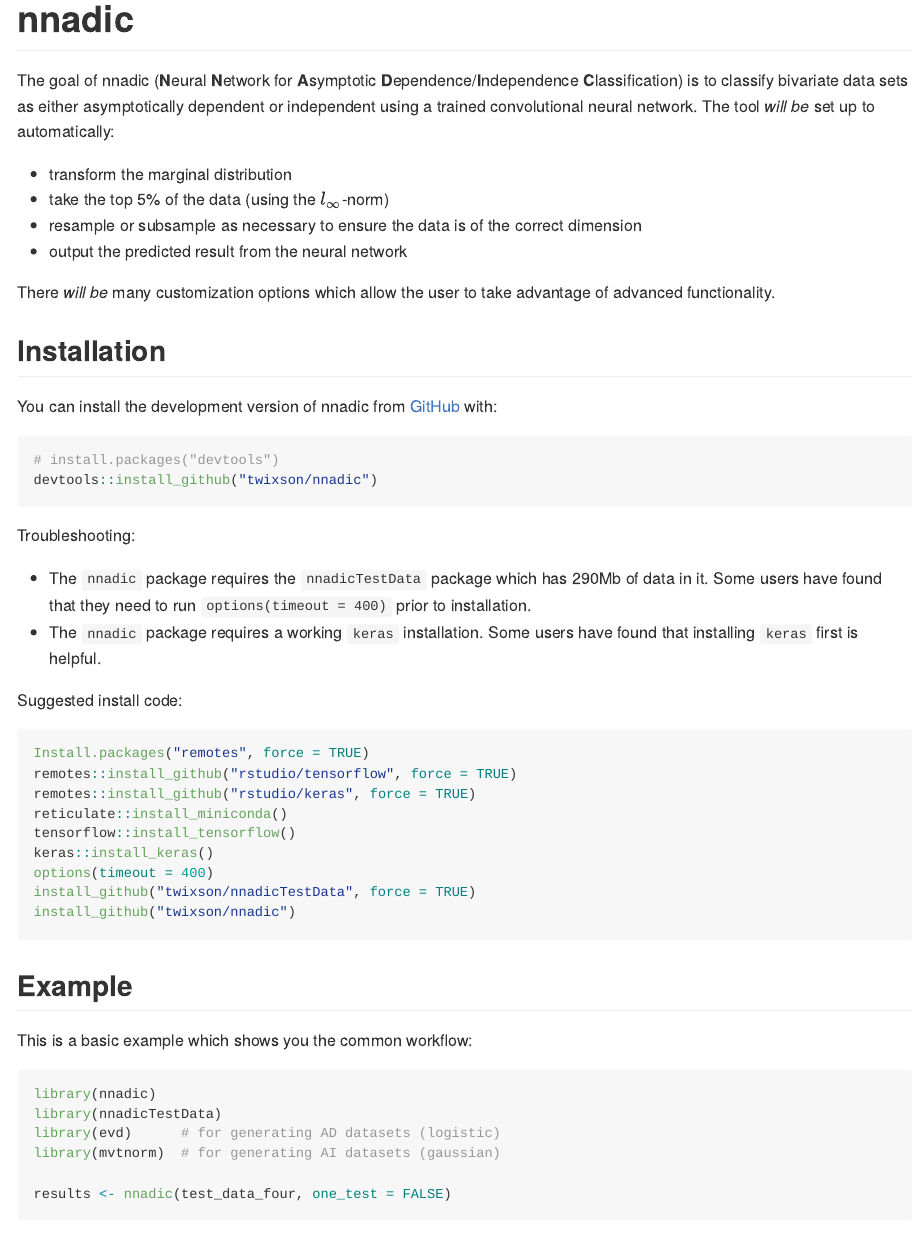
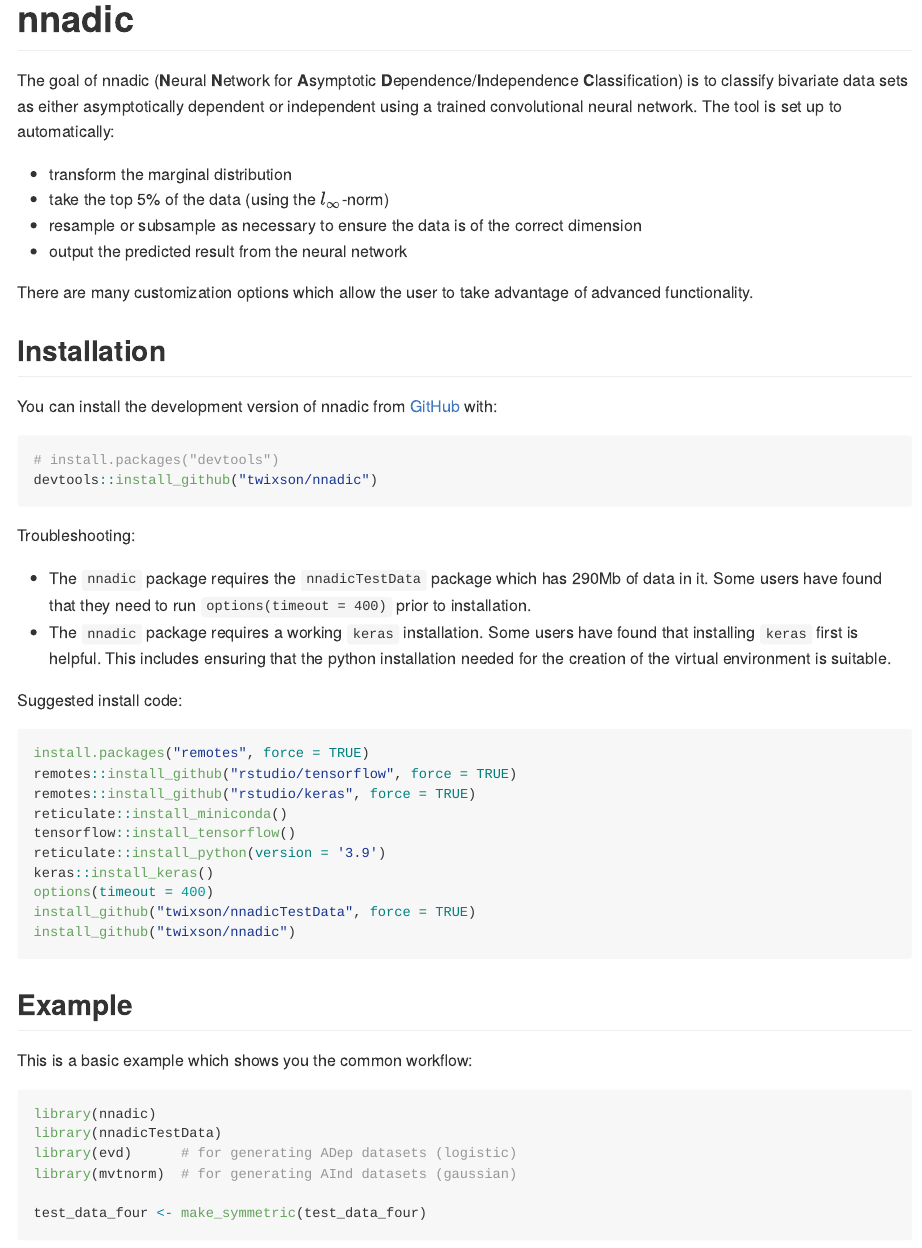
Before and after one commit to twixson/nnadic, an R Markdown document (README.Rmd): the page in a window 1100 px wide, from its top. Rendered offline with R 4.5, knitr and Pandoc, with nearby package versions; some code elsewhere in the file could not run offline.

Commit message:
Update README for new architecture

````diff
--- a/README.Rmd
+++ b/README.Rmd
@@ -20,17 +20,24 @@ set.seed(87346)
 <!-- badges: start -->
 <!-- badges: end -->
 
-The goal of nnadic (**N**eural **N**etwork for **A**symptotic **D**ependence/**I**ndependence **C**lassification) is to classify bivariate data sets as either asymptotically dependent or independent using a trained convolutional neural network. The tool *will be* set up to automatically:
-  - transform the marginal distribution
-  - take the top 5% of the data (using the $l_\infty$-norm)
-  - resample or subsample as necessary to ensure the data is of the correct dimension
-  - output the predicted result from the neural network
+The goal of nnadic (**N**eural **N**etwork for **A**symptotic
+**D**ependence/**I**ndependence **C**lassification) is to classify
+bivariate data sets as either asymptotically dependent or independent
+using a trained convolutional neural network. The tool is set up
+to automatically:
+- transform the marginal distribution
+- take the top 5% of the data (using the $l_\infty$-norm)
+- resample or subsample as necessary to ensure the data is of the
+correct dimension
+- output the predicted result from the neural network
 
-There *will be* many customization options which allow the user to take advantage of advanced functionality.
+There are many customization options which allow the user to take
+advantage of advanced functionality.
 
 ## Installation
 
-You can install the development version of nnadic from [GitHub](https://github.com/) with:
+You can install the development version of nnadic from
+[GitHub](https://github.com/) with:
 
 ``` r
 # install.packages("devtools")
@@ -39,17 +46,23 @@ devtools::install_github("twixson/nnadic")
 
 Troubleshooting:
 
-  - The `nnadic` package requires the `nnadicTestData` package which has 290Mb of data in it. Some users have found that they need to run `options(timeout = 400)` prior to installation.
-  - The `nnadic` package requires a working `keras` installation. Some users have found that installing `keras` first is helpful.
+- The `nnadic` package requires the `nnadicTestData` package which has
+  290Mb of data in it. Some users have found that they need to run
+  `options(timeout = 400)` prior to installation.
+- The `nnadic` package requires a working `keras` installation. Some
+  users have found that installing `keras` first is helpful. This
+  includes ensuring that the python installation needed for the
+  creation of the virtual environment is suitable.
 
 Suggested install code:
 
 ``` r
-Install.packages("remotes", force = TRUE)
+install.packages("remotes", force = TRUE)
 remotes::install_github("rstudio/tensorflow", force = TRUE)
 remotes::install_github("rstudio/keras", force = TRUE)
 reticulate::install_miniconda()
 tensorflow::install_tensorflow()
+reticulate::install_python(version = '3.9')
 keras::install_keras()
 options(timeout = 400)
 install_github("twixson/nnadicTestData", force = TRUE)
@@ -64,8 +77,10 @@ This is a basic example which shows you the common workflow:
 ```{r example}
 library(nnadic)
 library(nnadicTestData)
-library(evd)      # for generating AD datasets (logistic)
-library(mvtnorm)  # for generating AI datasets (gaussian)
+library(evd)      # for generating ADep datasets (logistic)
+library(mvtnorm)  # for generating AInd datasets (gaussian)
+
+test_data_four <- make_symmetric(test_data_four)
 
 results <- nnadic(test_data_four, one_test = FALSE)
 mean(results$preds == test_response_four)
````
Also changed, not shown: README.md, README.Rmd (19 more changed lines), 3 other files.
